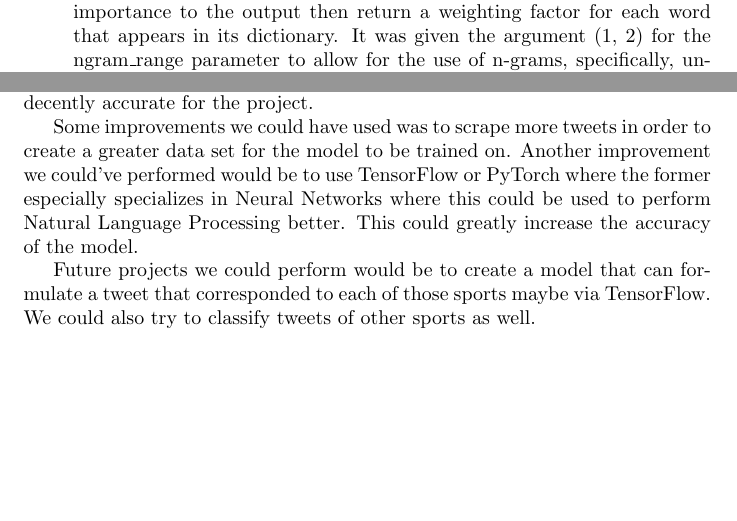
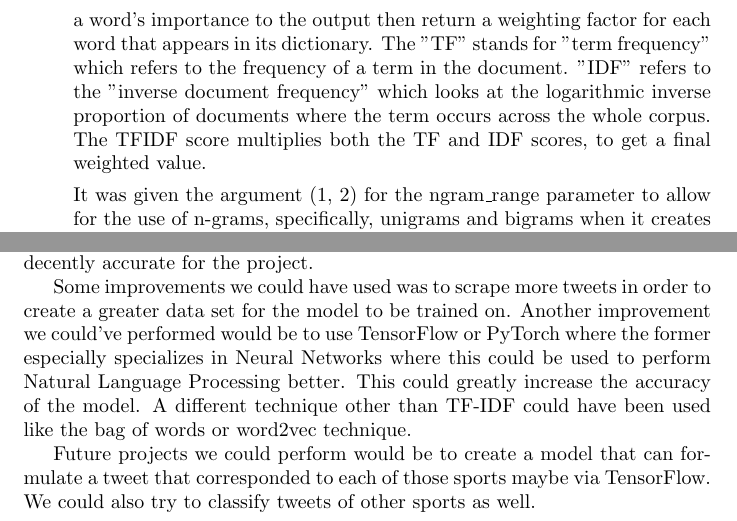
Before and after one commit to Jazli14/tweets-classification-ml, a LaTeX document (report/sport_twitter_report.tex): two parts of pages 3 and 4 of 4, joined at a grey line, cut so that both start at the same text, the shorter picture padded with empty space. Compiled offline with pdfLaTeX.

Commit message:
Add files via upload
Rewrote the TF-IDF section on how it works and expanded on the details.

```diff
--- a/report/sport_twitter_report.tex
+++ b/report/sport_twitter_report.tex
@@ -57,7 +57,9 @@ The intent of this project is to scrape sports tweets using Twitter's API. Using
     In order to analyze these tweets and break them down for the computer to understand we needed to use Natural Langauge Processing or NLP for short.
     We decided to do this using scikit-learn although we realized that TensorFlow, or even PyTorch might be better for this process.
 
-    We decided to use the method TF-IDF for the model to use via the Tfidf Vectorizer given by the scikit's feature extraction library. TF-IDF stands for term frequency-inverse document frequency which will find a word's importance to the output then return a weighting factor for each word that appears in its dictionary.
+    We decided to use the method TF-IDF for the model to use via the Tfidf Vectorizer given by the scikit's feature extraction library. TF-IDF will find a word's importance to the output then return a weighting factor for each word that appears in its dictionary.
+    The "TF" stands for "term frequency" which refers to the frequency of a term in the document. "IDF" refers to the "inverse document frequency" which looks at the logarithmic inverse proportion of documents where the term occurs across the whole corpus. The TFIDF score multiplies both the TF and IDF scores, to get a final weighted value.
+
     It was given the argument (1, 2) for the ngram\_range parameter to allow for the use of n-grams, specifically, unigrams and bigrams when it creates the vector holding the sequences of words.
 
     Then a variable called X\_fit was created which held the fitted and transformed values from the TfidfVectorizer.
@@ -94,7 +96,7 @@ The intent of this project is to scrape sports tweets using Twitter's API. Using
 
     To conclude the project, it was an overall success as an accuracy of 83\% is decently accurate for the project.
 
-    Some improvements we could have used was to scrape more tweets in order to create a greater data set for the model to be trained on. Another improvement we could've performed would be to use TensorFlow or PyTorch where the former especially specializes in Neural Networks where this could be used to perform Natural Language Processing better. This could greatly increase the accuracy of the model.
+    Some improvements we could have used was to scrape more tweets in order to create a greater data set for the model to be trained on. Another improvement we could've performed would be to use TensorFlow or PyTorch where the former especially specializes in Neural Networks where this could be used to perform Natural Language Processing better. This could greatly increase the accuracy of the model. A different technique other than TF-IDF could have been used like the bag of words or word2vec technique.
 
     Future projects we could perform would be to create a model that can formulate a tweet that corresponded to each of those sports maybe via TensorFlow. We could also try to classify tweets of other sports as well.
 
```
Also changed, not shown: report/sport_twitter_report.pdf.
